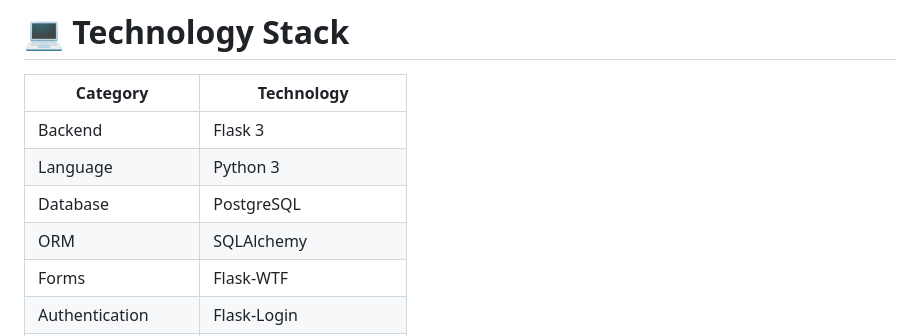
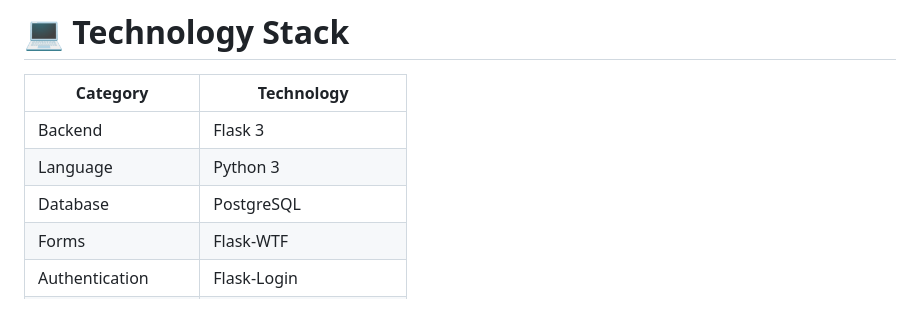
Before and after one commit to DibyanshuJha12/AI-Solution-website, a Markdown page: README.md, the part around the change. GitHub-like rendering; blank space fills up the shorter version.

```diff
--- a/README.md
+++ b/README.md
@@ -105,7 +105,6 @@ The system includes content management for blogs, portfolio items, testimonials,
 | Backend | Flask 3 |
 | Language | Python 3 |
 | Database | PostgreSQL |
-| ORM | SQLAlchemy |
 | Forms | Flask-WTF |
 | Authentication | Flask-Login |
 | Database Migration | Flask-Migrate |
```
